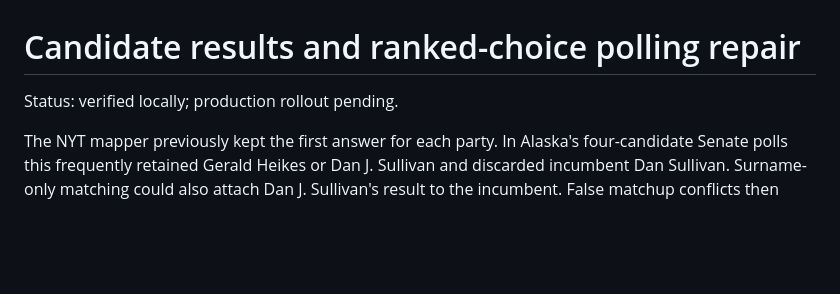
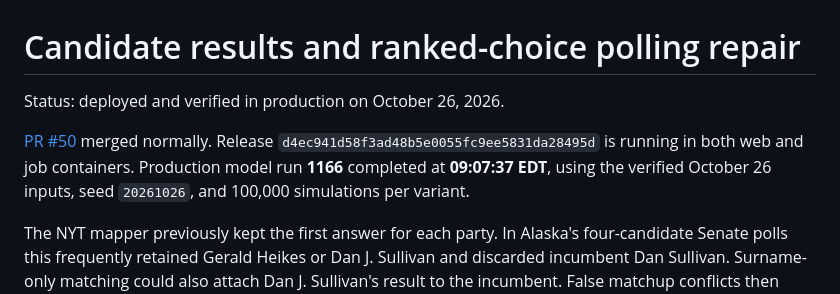
Before and after one commit to cmartyn/pol, a Markdown page: docs/validation/2026-10-26-candidate-results.md, the part around one of its changes. Drawn GitHub-style; blank space fills up the shorter version.

```diff
--- a/docs/validation/2026-10-26-candidate-results.md
+++ b/docs/validation/2026-10-26-candidate-results.md
@@ -1,6 +1,12 @@
 # Candidate results and ranked-choice polling repair
 
-Status: verified locally; production rollout pending.
+Status: deployed and verified in production on October 26, 2026.
+
+[PR #50](https://github.com/cmartyn/pol/pull/50) merged normally. Release
+`d4ec941d58f3ad48b5e0055fc9ee5831da28495d` is running in both web and job
+containers. Production model run **1166** completed at **09:07:37 EDT**, using
+the verified October 26 inputs, seed `20261026`, and 100,000 simulations per
+variant.
 
 The NYT mapper previously kept the first answer for each party. In Alaska's
 four-candidate Senate polls this frequently retained Gerald Heikes or Dan J.
```
Also changed, not shown: other parts of docs/validation/2026-10-26-candidate-results.md (+31 -8 lines).
